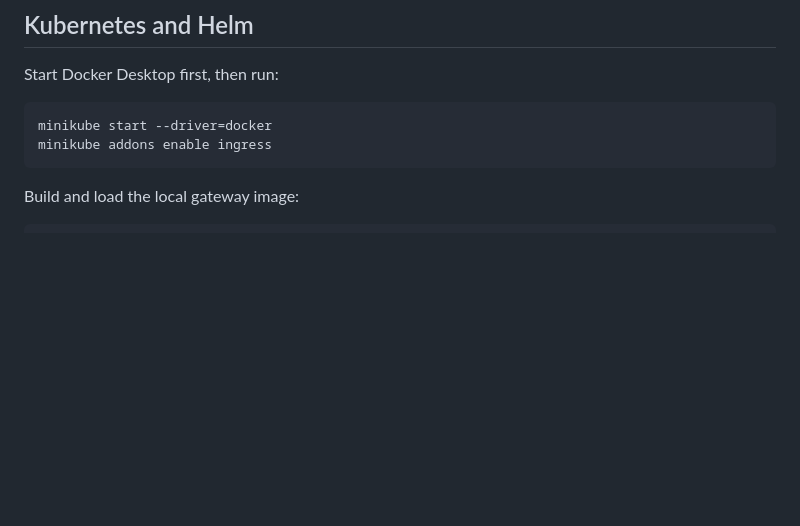
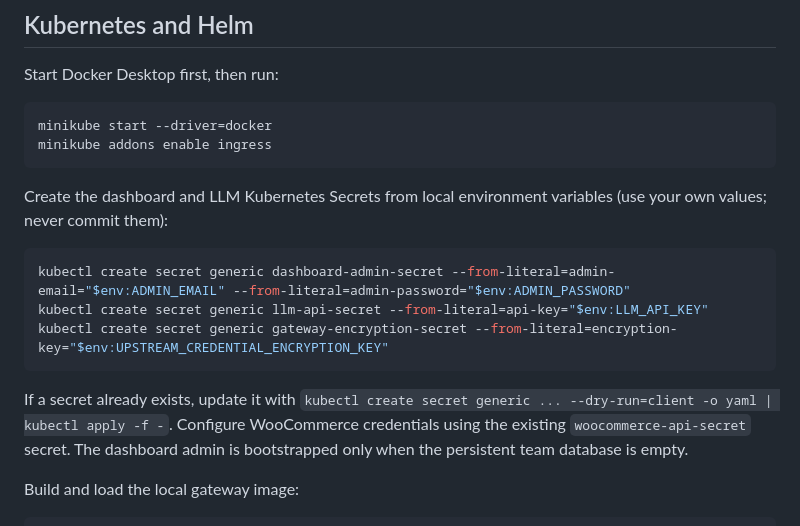
Before and after one commit to MCK-05/urumi-mcp-gateway, a Markdown page: README.md, the part around the change. GitHub-like rendering; blank space fills up the shorter version.

Commit message:
docs: add secure Kubernetes secret setup commands

````diff
--- a/README.md
+++ b/README.md
@@ -53,6 +53,14 @@ Start Docker Desktop first, then run:
 minikube start --driver=docker
 minikube addons enable ingress
 ```
+Create the dashboard and LLM Kubernetes Secrets from local environment variables (use your own values; never commit them):
+```powershell
+kubectl create secret generic dashboard-admin-secret --from-literal=admin-email="$env:ADMIN_EMAIL" --from-literal=admin-password="$env:ADMIN_PASSWORD"
+kubectl create secret generic llm-api-secret --from-literal=api-key="$env:LLM_API_KEY"
+kubectl create secret generic gateway-encryption-secret --from-literal=encryption-key="$env:UPSTREAM_CREDENTIAL_ENCRYPTION_KEY"
+```
+If a secret already exists, update it with `kubectl create secret generic ... --dry-run=client -o yaml | kubectl apply -f -`. Configure WooCommerce credentials using the existing `woocommerce-api-secret` secret. The dashboard admin is bootstrapped only when the persistent team database is empty.
+
 Build and load the local gateway image:
 ```powershell
 docker build -t urumi-mcp-gateway:local .
````
